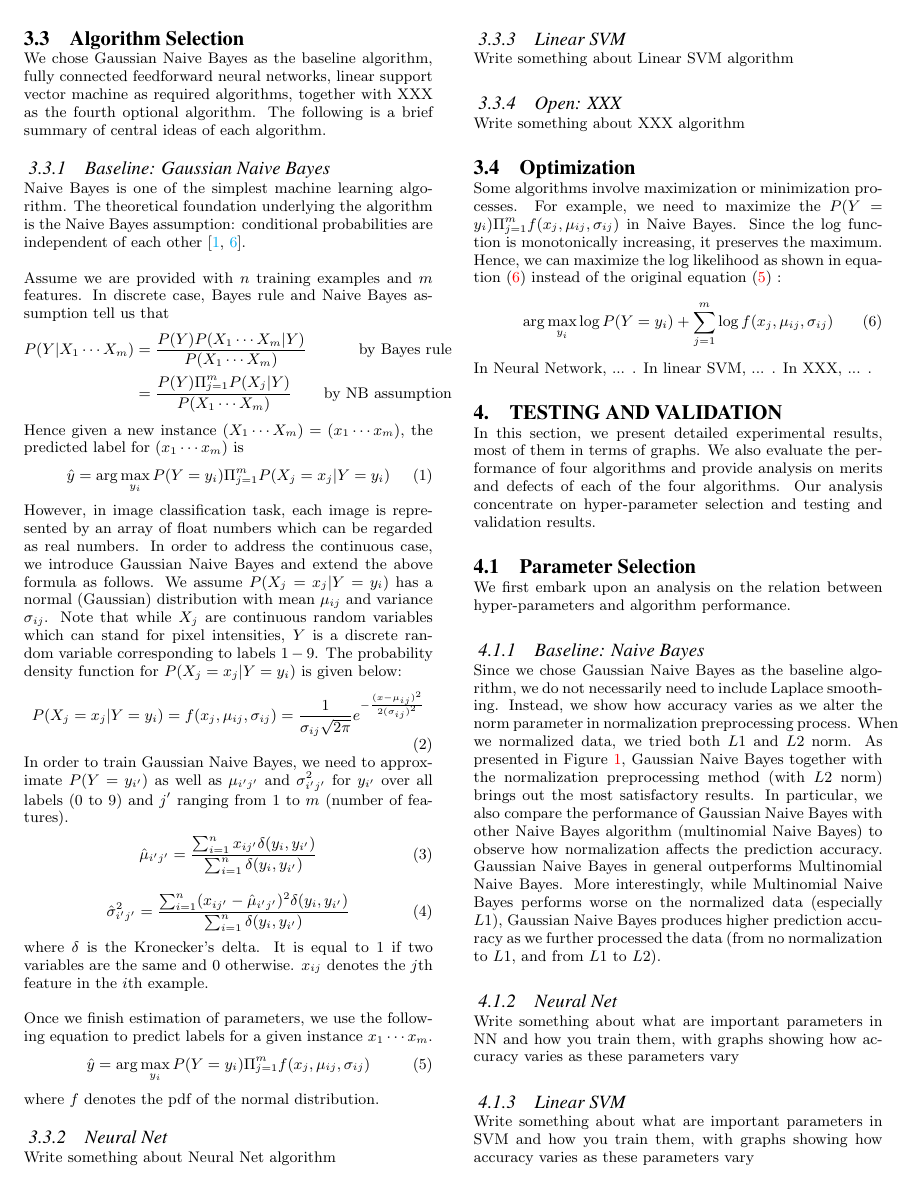
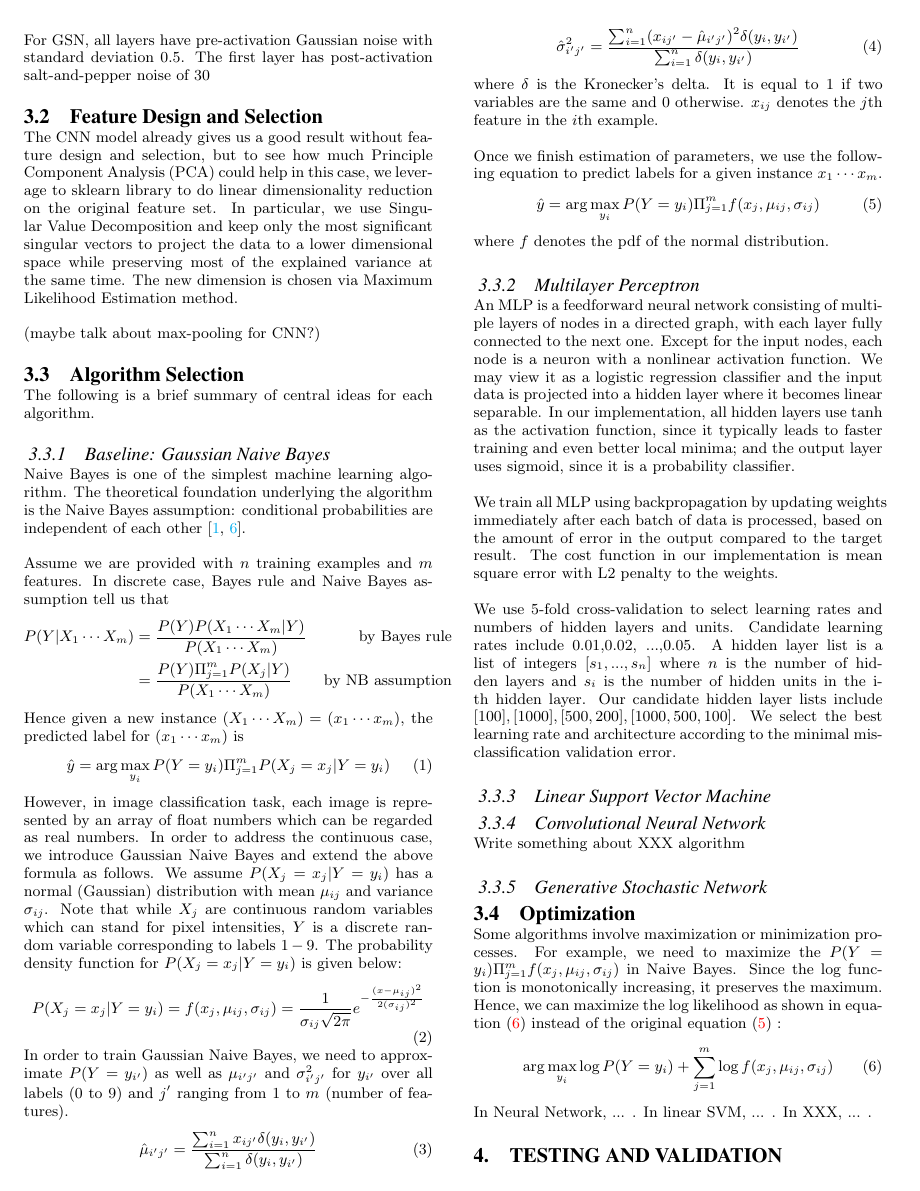
Before and after one commit to smajida/imageClassification, a LaTeX paper (report/cs598report3.tex): page 2 of 4. Compiled offline with pdfLaTeX.

Commit message:
added MLP,GSN,PCA to the report

```diff
--- a/report/cs598report3.tex
+++ b/report/cs598report3.tex
@@ -197,9 +198,19 @@ Data preprocessing in XXX.
+For GSN, all layers have pre-activation Gaussian noise with standard deviation $0.5$. The first layer has post-activation salt-and-pepper noise of $30%$ (i.e., $30%$ of the pixels are corrupted and replaced with a 0 or a 1 with equal probability), and the last layer has post-activation Gaussian noise with $0.5$ standard deviation. The Gaussian injected noise is essential for the model itself but we keep it relatively small since the modified MNIST is already noisy.
 
 \subsection{Feature Design and Selection}
-I'm not sure what exactly feature design and selection are. Need more thought on this part.
+
+The CNN model already gives us a good result without feature design and selection, but to see how much Principle Component Analysis (PCA) could help in this case, we leverage to sklearn library to do linear dimensionality reduction on the original feature set. In particular, we use Singular Value Decomposition and keep only the most significant singular vectors to project the data to a lower dimensional space while preserving most of the explained variance at the same time. The new dimension is chosen via Maximum Likelihood Estimation method.
+
+
+
+
+
+(maybe talk about max-pooling for CNN?)
+
+
 
 \subsection{Algorithm Selection}
-We chose Gaussian Naive Bayes as the baseline algorithm, fully connected feedforward neural networks, linear support vector machine as required algorithms, together with XXX as the fourth optional algorithm. The following is a brief summary of central ideas of each algorithm.
+The following is a brief summary of central ideas for each algorithm.
 
 \subsubsection{Baseline: Gaussian Naive Bayes}
 Naive Bayes is one of the simplest machine learning algorithm. The theoretical foundation underlying the algorithm is the Naive Bayes assumption: conditional probabilities are independent of each other \cite{Bishop:2006:PRM:1162264, pineaul5}.
@@ -235,14 +246,23 @@ where $f$ denotes the pdf of the normal distribution.
 
 
 
-\subsubsection{Neural Net}
-Write something about Neural Net algorithm
+\subsubsection{Multilayer Perceptron}
+An MLP is a feedforward neural network consisting of multiple layers of nodes in a directed graph, with each layer fully connected to the next one. Except for the input nodes, each node is a neuron with a nonlinear activation function. We may view it as a logistic regression classifier and the input data is projected into a hidden layer where it becomes linear separable. In our implementation, all hidden layers use tanh as the activation function, since it typically leads to faster training and even better local minima; and the output layer uses sigmoid, since it is a probability classifier.
 
-\subsubsection{Linear SVM }
-Write something about Linear SVM algorithm
+We train all MLP using backpropagation by updating weights immediately after each batch of data is processed, based on the amount of error in the output compared to the target result. The cost function in our implementation is mean square error with L2 penalty to the weights.
 
-\subsubsection{Open: XXX}
+We use 5-fold cross-validation to select learning rates and numbers of hidden layers and units. Candidate learning rates include 0.01,0.02, ...,0.05. A hidden layer list is a list of integers $[s_1,...,s_n]$ where $n$ is the number of hidden layers and $s_i$ is the number of hidden units in the i-th hidden layer. Our candidate hidden layer lists include $[100],[1000],[500,200],[1000,500,100]$. We select the best learning rate and architecture according to the minimal mis-classification validation error.
+
+\subsubsection{Linear Support Vector Machine }
+
+
+
+\subsubsection{Convolutional Neural Network}
 Write something about XXX algorithm
+
+
+\subsubsection{Generative Stochastic Network}
+
 
 \subsection{Optimization}
 Some algorithms involve maximization or minimization processes. For example, we need to maximize the $P(Y = y_i) \Pi_{j=1}^m f (x_j, \mu_{ij}, \sigma_{ij} )$ in Naive Bayes. Since the log function is monotonically increasing, it preserves the maximum. Hence, we can maximize the log likelihood as shown in equation (\ref{eq:log}) instead of the original equation (\ref{eq: argmax}) :
```
Also changed, not shown: report/cs598report3.tex (31 more changed lines), 2 other files.
